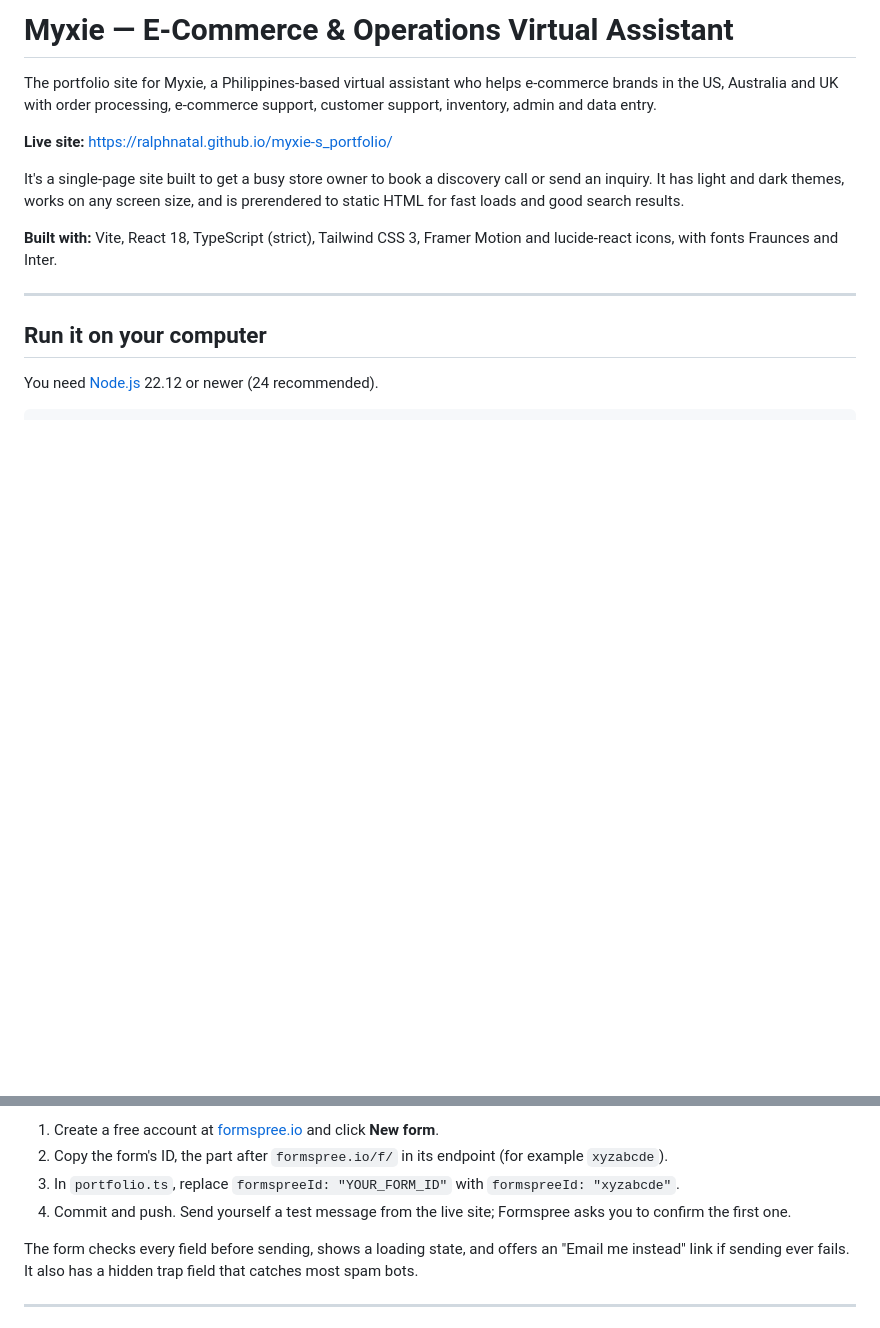
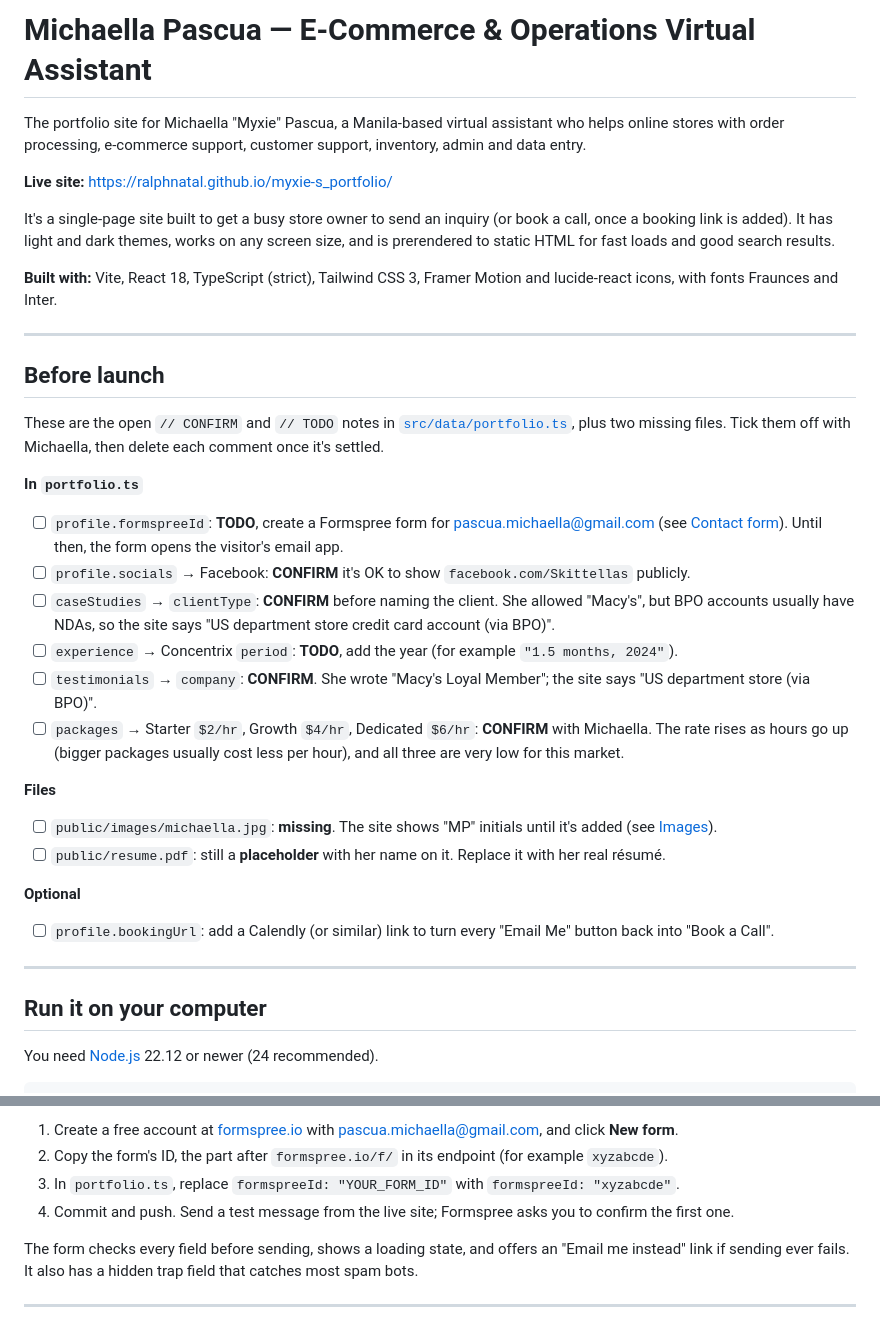
Before and after one commit to RalphNatal/myxie-s_portfolio, a Markdown page: README.md, 2 parts joined by grey strips. GitHub-like rendering; blank space fills up the shorter version.

```diff
--- a/README.md
+++ b/README.md
@@ -1,12 +1,36 @@
-# Myxie — E-Commerce & Operations Virtual Assistant
+# Michaella Pascua — E-Commerce & Operations Virtual Assistant
 
-The portfolio site for Myxie, a Philippines-based virtual assistant who helps e-commerce brands in the US, Australia and UK with order processing, e-commerce support, customer support, inventory, admin and data entry.
+The portfolio site for Michaella "Myxie" Pascua, a Manila-based virtual assistant who helps online stores with order processing, e-commerce support, customer support, inventory, admin and data entry.
 
 **Live site:** https://ralphnatal.github.io/myxie-s_portfolio/
 
-It's a single-page site built to get a busy store owner to book a discovery call or send an inquiry. It has light and dark themes, works on any screen size, and is prerendered to static HTML for fast loads and good search results.
+It's a single-page site built to get a busy store owner to send an inquiry (or book a call, once a booking link is added). It has light and dark themes, works on any screen size, and is prerendered to static HTML for fast loads and good search results.
 
 **Built with:** Vite, React 18, TypeScript (strict), Tailwind CSS 3, Framer Motion and lucide-react icons, with fonts Fraunces and Inter.
+
+---
+
+## Before launch
+
+These are the open `// CONFIRM` and `// TODO` notes in [`src/data/portfolio.ts`](src/data/portfolio.ts), plus two missing files. Tick them off with Michaella, then delete each comment once it's settled.
+
+**In `portfolio.ts`**
+
+- [ ] `profile.formspreeId`: **TODO**, create a Formspree form for pascua.michaella@gmail.com (see [Contact form](#set-up-the-contact-form-formspree)). Until then, the form opens the visitor's email app.
+- [ ] `profile.socials` → Facebook: **CONFIRM** it's OK to show `facebook.com/Skittellas` publicly.
+- [ ] `caseStudies` → `clientType`: **CONFIRM** before naming the client. She allowed "Macy's", but BPO accounts usually have NDAs, so the site says "US department store credit card account (via BPO)".
+- [ ] `experience` → Concentrix `period`: **TODO**, add the year (for example `"1.5 months, 2024"`).
+- [ ] `testimonials` → `company`: **CONFIRM**. She wrote "Macy's Loyal Member"; the site says "US department store (via BPO)".
+- [ ] `packages` → Starter `$2/hr`, Growth `$4/hr`, Dedicated `$6/hr`: **CONFIRM** with Michaella. The rate rises as hours go up (bigger packages usually cost less per hour), and all three are very low for this market.
+
+**Files**
+
+- [ ] `public/images/michaella.jpg`: **missing**. The site shows "MP" initials until it's added (see [Images](#replace-the-images-and-résumé)).
+- [ ] `public/resume.pdf`: still a **placeholder** with her name on it. Replace it with her real résumé.
+
+**Optional**
+
+- [ ] `profile.bookingUrl`: add a Calendly (or similar) link to turn every "Email Me" button back into "Book a Call".
 
 ---
 
@@ -150,8 +196,8 @@ Until a Formspree form is connected, the contact form opens the visitor's email
 
-1. Create a free account at [formspree.io](https://formspree.io) and click **New form**.
+1. Create a free account at [formspree.io](https://formspree.io) with pascua.michaella@gmail.com, and click **New form**.
 2. Copy the form's ID, the part after `formspree.io/f/` in its endpoint (for example `xyzabcde`).
 3. In `portfolio.ts`, replace `formspreeId: "YOUR_FORM_ID"` with `formspreeId: "xyzabcde"`.
-4. Commit and push. Send yourself a test message from the live site; Formspree asks you to confirm the first one.
+4. Commit and push. Send a test message from the live site; Formspree asks you to confirm the first one.
 
 The form checks every field before sending, shows a loading state, and offers an "Email me instead" link if sending ever fails. It also has a hidden trap field that catches most spam bots.
 
```
Also changed, not shown: other parts of README.md (+65 -58 lines).
